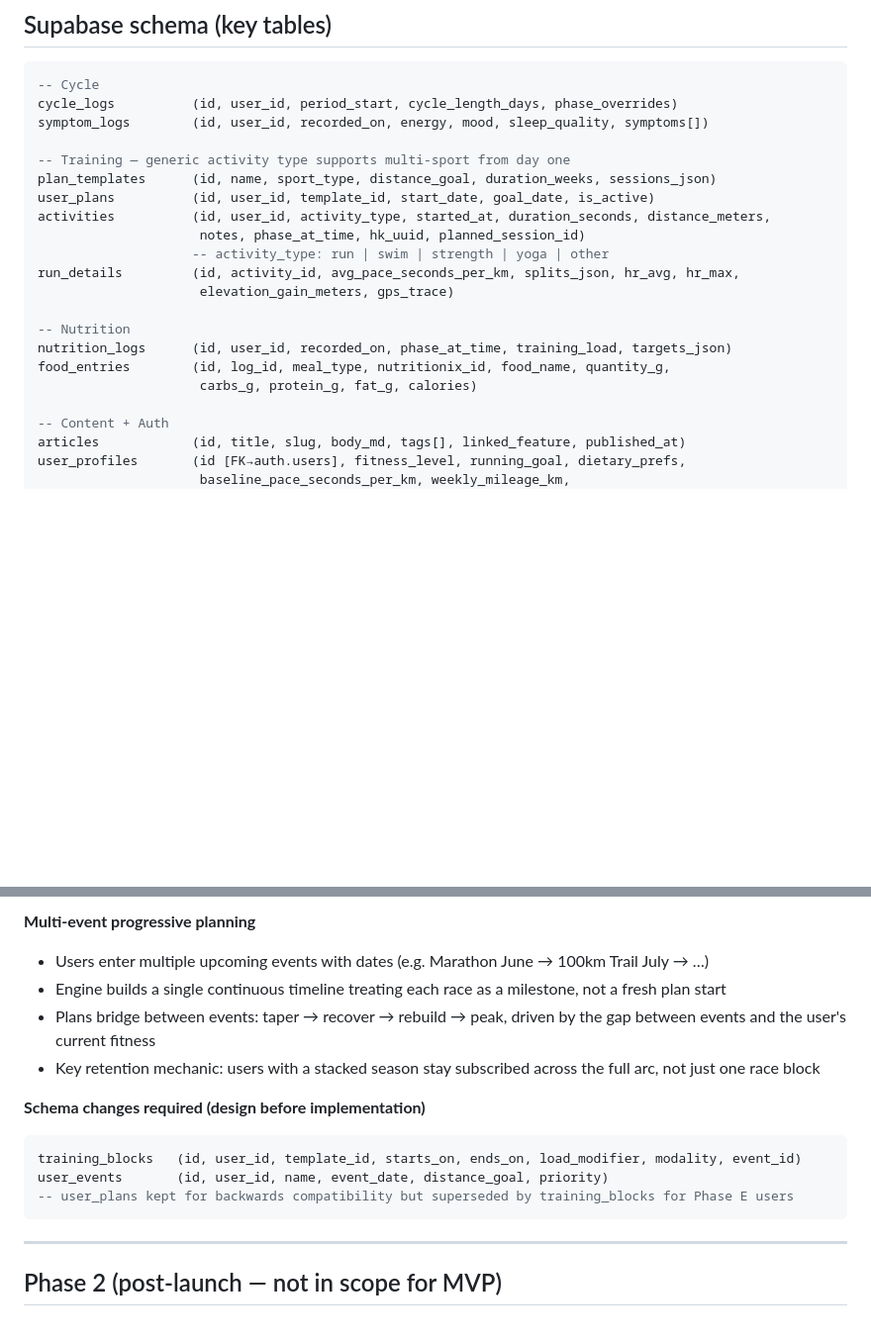
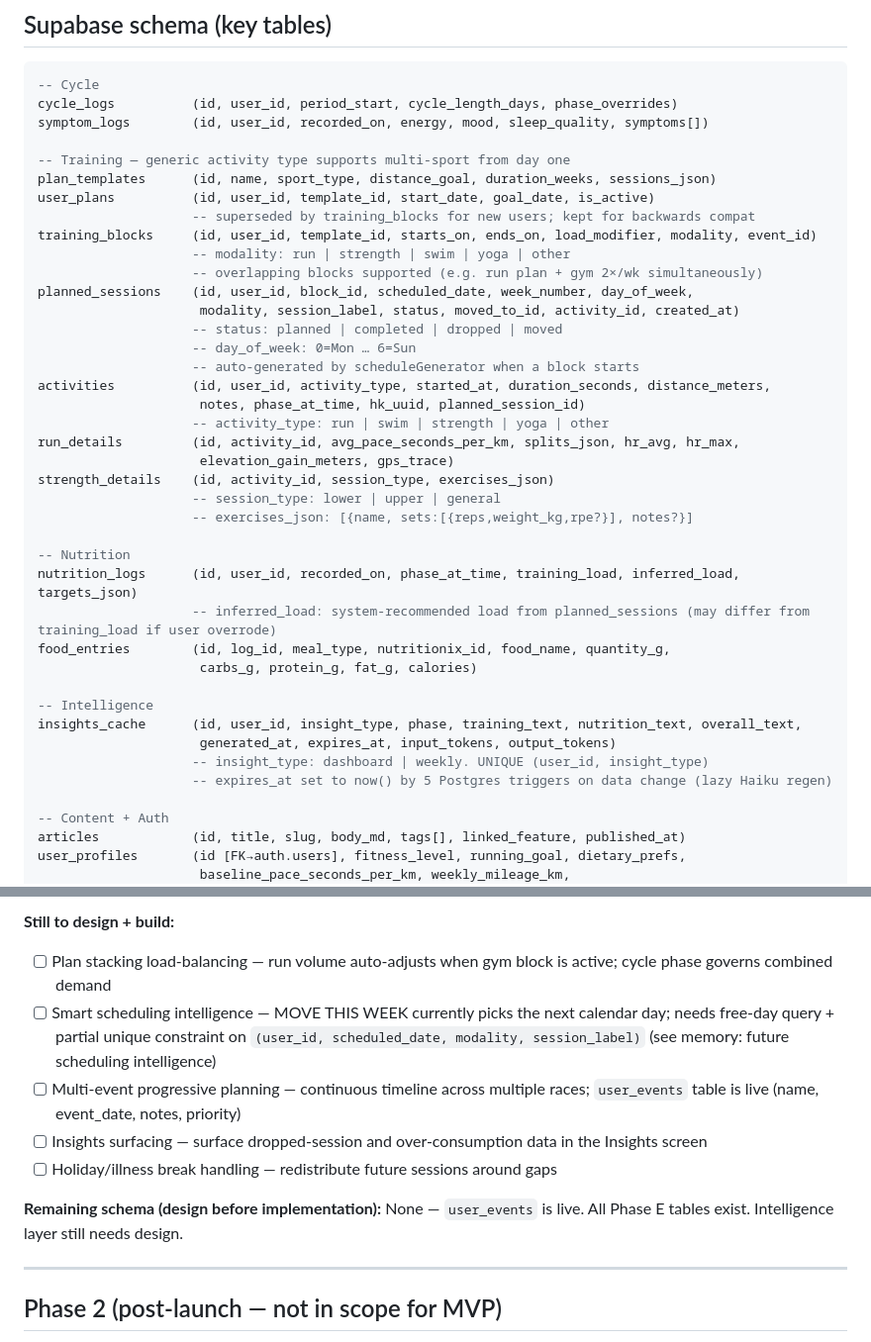
Before and after one commit to emmahchromatic-web/virra, a Markdown page: CLAUDE.md, 2 parts joined by grey strips. Shown at 99% size. Rendered like a GitHub page; blank space fills up the shorter version.

````diff
--- a/CLAUDE.md
+++ b/CLAUDE.md
@@ -144,16 +144,35 @@ symptom_logs        (id, user_id, recorded_on, energy, mood, sleep_quality, symp
 -- Training — generic activity type supports multi-sport from day one
 plan_templates      (id, name, sport_type, distance_goal, duration_weeks, sessions_json)
 user_plans          (id, user_id, template_id, start_date, goal_date, is_active)
+                    -- superseded by training_blocks for new users; kept for backwards compat
+training_blocks     (id, user_id, template_id, starts_on, ends_on, load_modifier, modality, event_id)
+                    -- modality: run | strength | swim | yoga | other
+                    -- overlapping blocks supported (e.g. run plan + gym 2×/wk simultaneously)
+planned_sessions    (id, user_id, block_id, scheduled_date, week_number, day_of_week,
+                     modality, session_label, status, moved_to_id, activity_id, created_at)
+                    -- status: planned | completed | dropped | moved
+                    -- day_of_week: 0=Mon … 6=Sun
+                    -- auto-generated by scheduleGenerator when a block starts
 activities          (id, user_id, activity_type, started_at, duration_seconds, distance_meters,
                      notes, phase_at_time, hk_uuid, planned_session_id)
                     -- activity_type: run | swim | strength | yoga | other
 run_details         (id, activity_id, avg_pace_seconds_per_km, splits_json, hr_avg, hr_max,
                      elevation_gain_meters, gps_trace)
+strength_details    (id, activity_id, session_type, exercises_json)
+                    -- session_type: lower | upper | general
+                    -- exercises_json: [{name, sets:[{reps,weight_kg,rpe?}], notes?}]
 
 -- Nutrition
-nutrition_logs      (id, user_id, recorded_on, phase_at_time, training_load, targets_json)
+nutrition_logs      (id, user_id, recorded_on, phase_at_time, training_load, inferred_load, targets_json)
+                    -- inferred_load: system-recommended load from planned_sessions (may differ from training_load if user overrode)
 food_entries        (id, log_id, meal_type, nutritionix_id, food_name, quantity_g,
                      carbs_g, protein_g, fat_g, calories)
+
+-- Intelligence
+insights_cache      (id, user_id, insight_type, phase, training_text, nutrition_text, overall_text,
+                     generated_at, expires_at, input_tokens, output_tokens)
+                    -- insight_type: dashboard | weekly. UNIQUE (user_id, insight_type)
+                    -- expires_at set to now() by 5 Postgres triggers on data change (lazy Haiku regen)
 
 -- Content + Auth
 articles            (id, title, slug, body_md, tags[], linked_feature, published_at)
@@ -219,16 +244,13 @@ Requires Phase A–D stable. Full architectural planning session required before
 
-**Multi-event progressive planning**
-- Users enter multiple upcoming events with dates (e.g. Marathon June → 100km Trail July → …)
-- Engine builds a single continuous timeline treating each race as a milestone, not a fresh plan start
-- Plans bridge between events: taper → recover → rebuild → peak, driven by the gap between events and the user's current fitness
-- Key retention mechanic: users with a stacked season stay subscribed across the full arc, not just one race block
+**Still to design + build:**
+- [ ] Plan stacking load-balancing — run volume auto-adjusts when gym block is active; cycle phase governs combined demand
+- [ ] Smart scheduling intelligence — MOVE THIS WEEK currently picks the next calendar day; needs free-day query + partial unique constraint on `(user_id, scheduled_date, modality, session_label)` (see memory: future scheduling intelligence)
+- [ ] Multi-event progressive planning — continuous timeline across multiple races; `user_events` table is live (name, event_date, notes, priority)
+- [ ] Insights surfacing — surface dropped-session and over-consumption data in the Insights screen
+- [ ] Holiday/illness break handling — redistribute future sessions around gaps
 
-**Schema changes required (design before implementation)**
-```sql
-training_blocks   (id, user_id, template_id, starts_on, ends_on, load_modifier, modality, event_id)
-user_events       (id, user_id, name, event_date, distance_goal, priority)
--- user_plans kept for backwards compatibility but superseded by training_blocks for Phase E users
-```
+**Remaining schema (design before implementation):**
+None — `user_events` is live. All Phase E tables exist. Intelligence layer still needs design.
 
 ---
 
````
Also changed, not shown: other parts of CLAUDE.md (+44 -38 lines).
